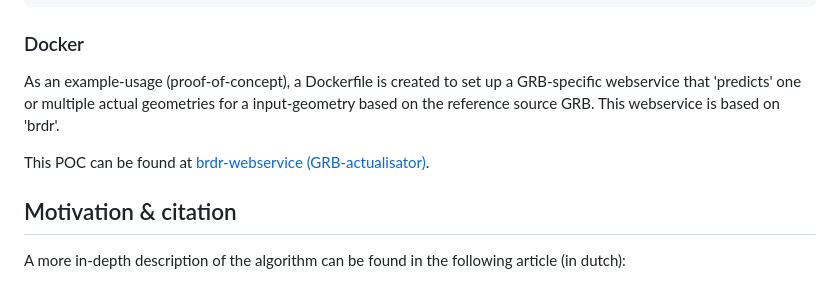
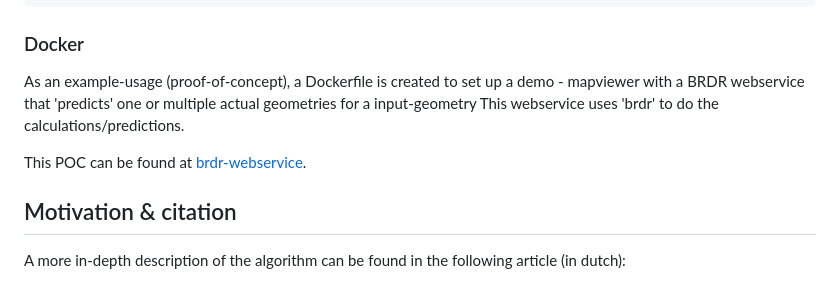
Before and after one commit to OnroerendErfgoed/brdr, a Markdown page: README.md, the part around the change. Drawn GitHub-style.

```diff
--- a/README.md
+++ b/README.md
@@ -225,11 +225,11 @@ term - missing
 
 ### Docker
 
-As an example-usage (proof-of-concept), a Dockerfile is created to set up a GRB-specific webservice that 'predicts' one
-or multiple actual geometries for a input-geometry based on the reference source GRB.
-This webservice is based on 'brdr'.
+As an example-usage (proof-of-concept), a Dockerfile is created to set up a demo - mapviewer with  a BRDR webservice that 'predicts' one
+or multiple actual geometries for a input-geometry
+This webservice uses 'brdr' to do the calculations/predictions.
 
-This POC can be found at [brdr-webservice (GRB-actualisator)](<https://github.com/dieuska/brdr-webservice>).
+This POC can be found at [brdr-webservice](<https://github.com/dieuska/brdr-webservice>).
 
 ## Motivation & citation
 
```
